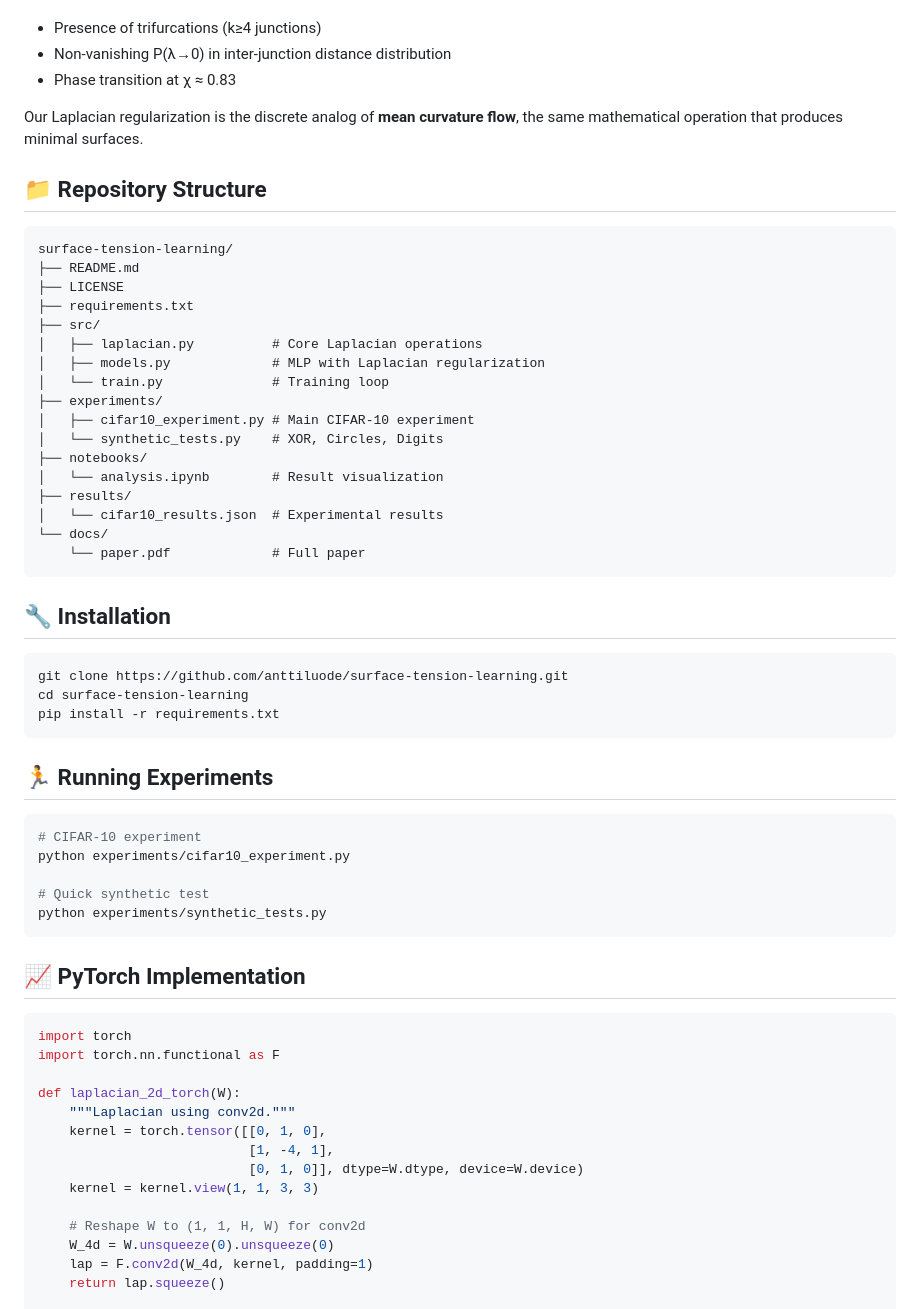
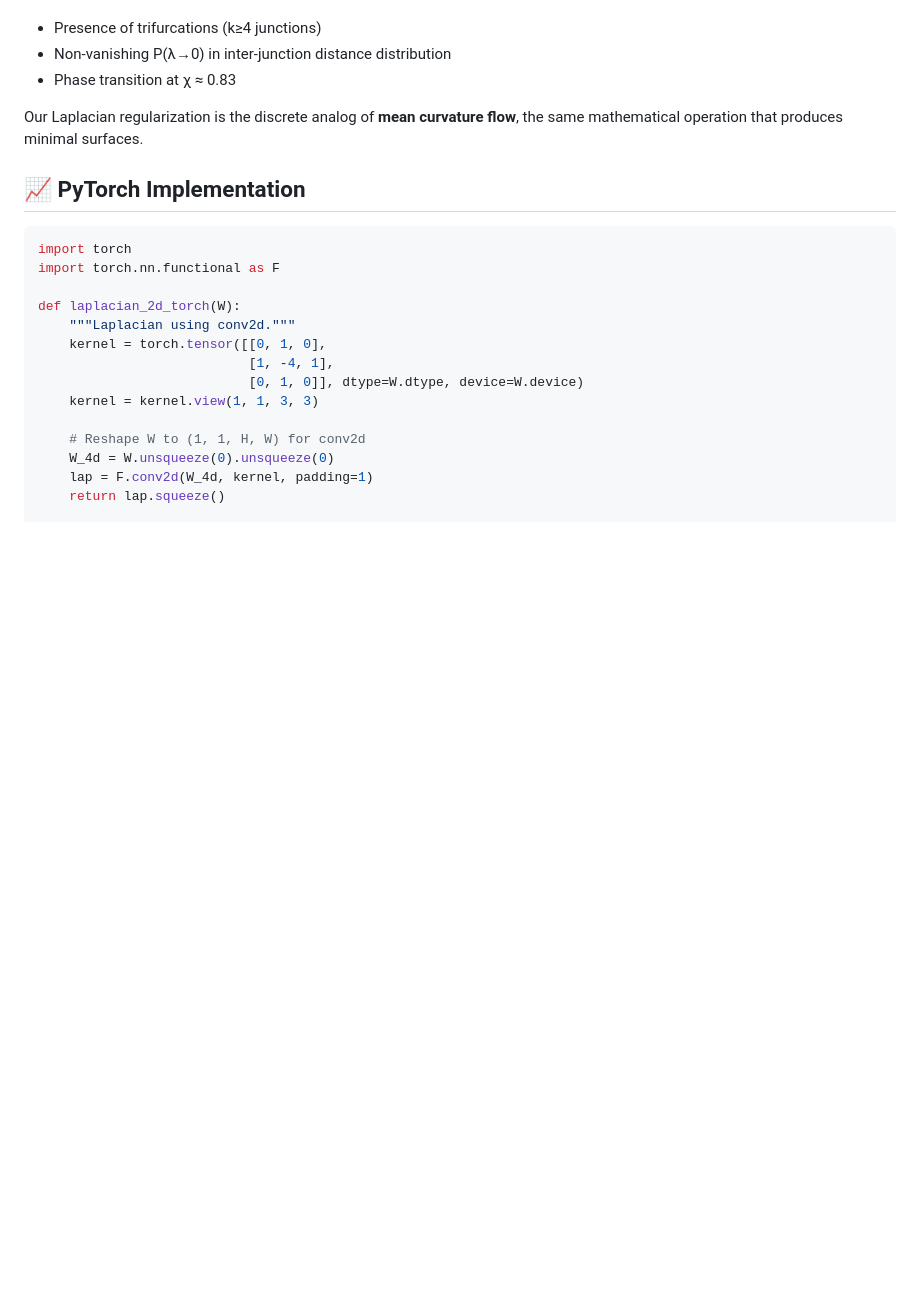
Before and after one commit to anttiluode/NewAIRegularization, a Markdown page: README.md, the part around one of its changes. Drawn GitHub-style; blank space fills up the shorter version.

````diff
--- a/README.md
+++ b/README.md
@@ -95,46 +116,6 @@ The signature of surface minimization is:
 - Phase transition at χ ≈ 0.83
 
 Our Laplacian regularization is the discrete analog of **mean curvature flow**, the same mathematical operation that produces minimal surfaces.
-
-## 📁 Repository Structure
-
-```
-surface-tension-learning/
-├── README.md
-├── LICENSE
-├── requirements.txt
-├── src/
-│   ├── laplacian.py          # Core Laplacian operations
-│   ├── models.py             # MLP with Laplacian regularization
-│   └── train.py              # Training loop
-├── experiments/
-│   ├── cifar10_experiment.py # Main CIFAR-10 experiment
-│   └── synthetic_tests.py    # XOR, Circles, Digits
-├── notebooks/
-│   └── analysis.ipynb        # Result visualization
-├── results/
-│   └── cifar10_results.json  # Experimental results
-└── docs/
-    └── paper.pdf             # Full paper
-```
-
-## 🔧 Installation
-
-```bash
-git clone https://github.com/anttiluode/surface-tension-learning.git
-cd surface-tension-learning
-pip install -r requirements.txt
-```
-
-## 🏃 Running Experiments
-
-```bash
-# CIFAR-10 experiment
-python experiments/cifar10_experiment.py
-
-# Quick synthetic test
-python experiments/synthetic_tests.py
-```
 
 ## 📈 PyTorch Implementation
 
````
Also changed, not shown: other parts of README.md (+22 -1 lines).
